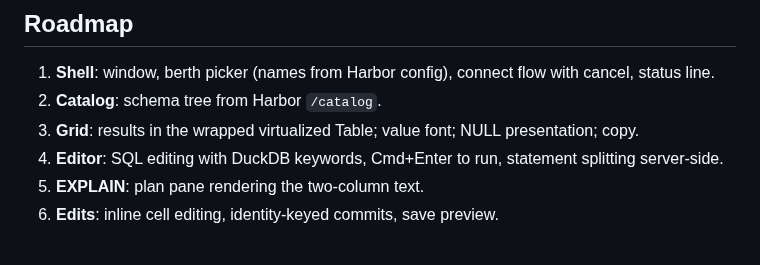
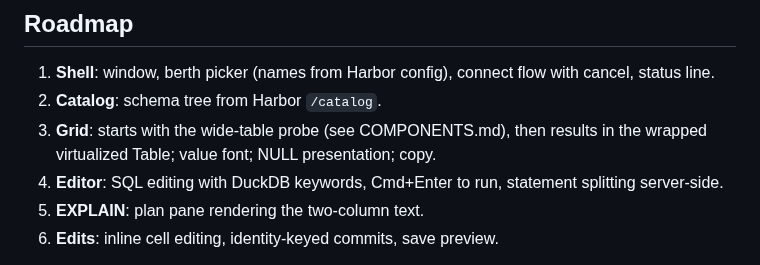
Before and after one commit to shreeve/duckdb-harbor, a Markdown page: docs/DESIGN.md, the part around the change. Rendered like a GitHub page.

Commit message:
docs: gpui-component 0.5.1 inventory with gaps and grid probe mandate

```diff
--- a/docs/DESIGN.md
+++ b/docs/DESIGN.md
@@ -74,7 +74,8 @@ DuckDB facts (measured):
 1. **Shell**: window, berth picker (names from Harbor config), connect flow
    with cancel, status line.
 2. **Catalog**: schema tree from Harbor `/catalog`.
-3. **Grid**: results in the wrapped virtualized Table; value font; NULL
+3. **Grid**: starts with the wide-table probe (see COMPONENTS.md), then
+   results in the wrapped virtualized Table; value font; NULL
    presentation; copy.
 4. **Editor**: SQL editing with DuckDB keywords, Cmd+Enter to run, statement
    splitting server-side.
```
Also changed, not shown: docs/COMPONENTS.md (added, +47 -0 lines).
